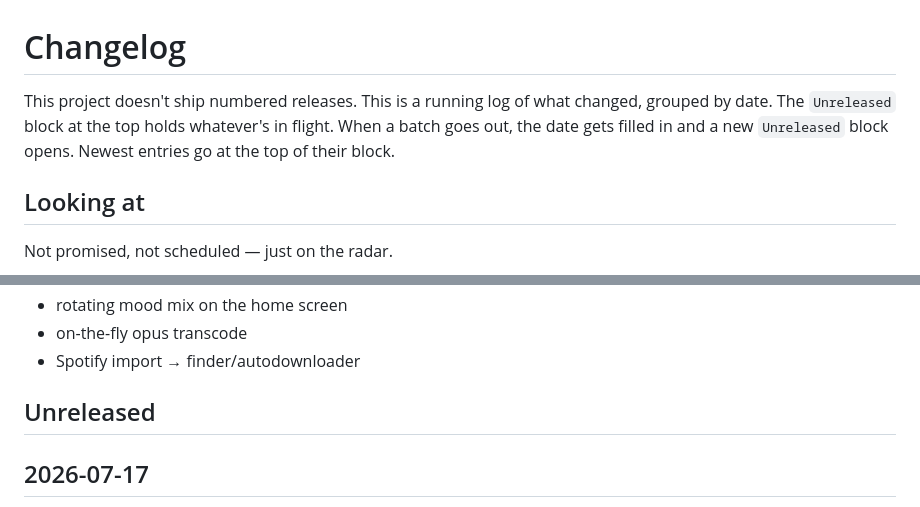
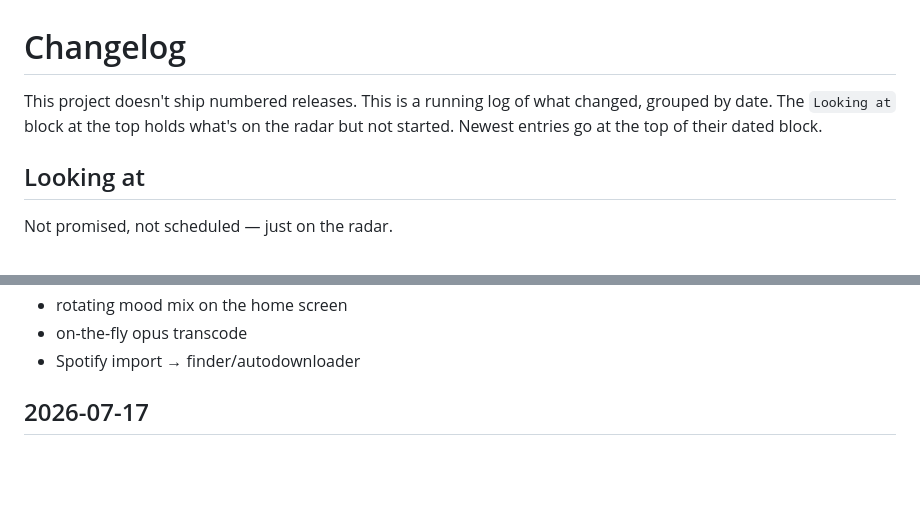
Before and after one commit to sadoway7/seekify-musicplayer, a Markdown page: CHANGELOG.md, 2 parts joined by grey strips. Drawn GitHub-style; blank space fills up the shorter version.

Commit message:
changelog: replace empty Unreleased section with Looking at

```diff
--- a/CHANGELOG.md
+++ b/CHANGELOG.md
@@ -1,9 +1,8 @@
 # Changelog
 
 This project doesn't ship numbered releases. This is a running log of what
-changed, grouped by date. The `Unreleased` block at the top holds whatever's in
-flight. When a batch goes out, the date gets filled in and a new `Unreleased`
-block opens. Newest entries go at the top of their block.
+changed, grouped by date. The `Looking at` block at the top holds what's on the
+radar but not started. Newest entries go at the top of their dated block.
 
 ## Looking at
 
@@ -19,8 +18,6 @@ Not promised, not scheduled — just on the radar.
 - rotating mood mix on the home screen
 - on-the-fly opus transcode
 - Spotify import → finder/autodownloader
-
-## Unreleased
 
 ## 2026-07-17
 
```
